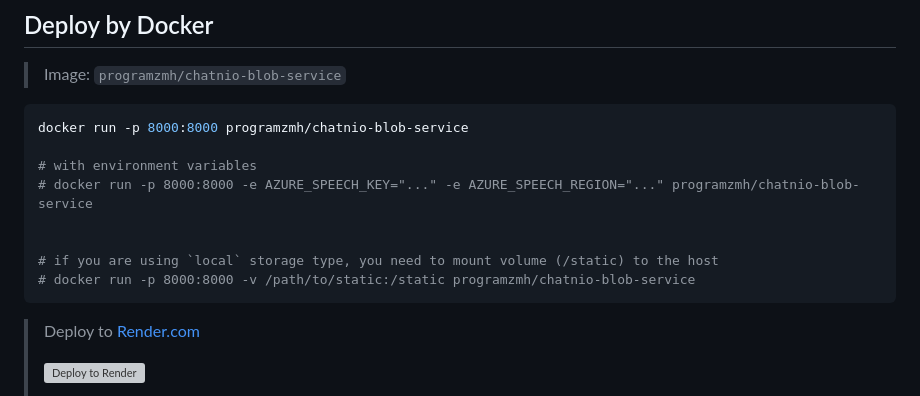
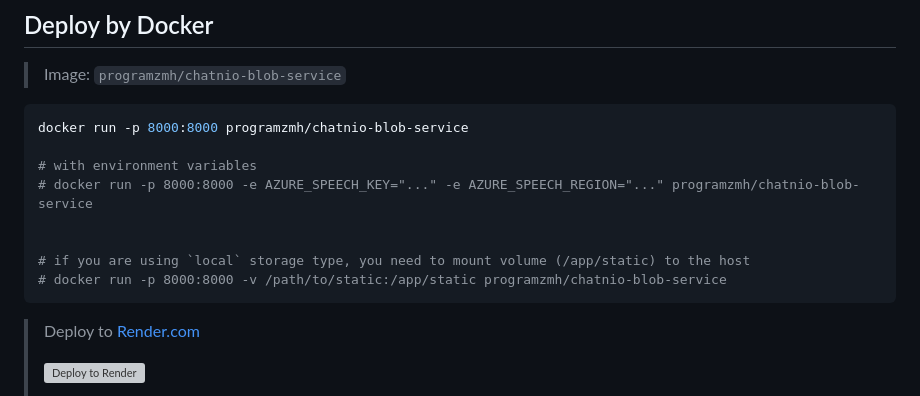
Before and after one commit to zmh-program/blob-service, a Markdown page: README.md, the part around the change. GitHub-like rendering; grey boxes are pictures that could not be loaded.

Commit message:
fix: fix readme volume addr (#11)

````diff
--- a/README.md
+++ b/README.md
@@ -37,8 +37,8 @@ docker run -p 8000:8000 programzmh/chatnio-blob-service
 # docker run -p 8000:8000 -e AZURE_SPEECH_KEY="..." -e AZURE_SPEECH_REGION="..." programzmh/chatnio-blob-service
 
 
-# if you are using `local` storage type, you need to mount volume (/static) to the host
-# docker run -p 8000:8000 -v /path/to/static:/static programzmh/chatnio-blob-service
+# if you are using `local` storage type, you need to mount volume (/app/static) to the host
+# docker run -p 8000:8000 -v /path/to/static:/app/static programzmh/chatnio-blob-service
 ```
 
 > Deploy to [Render.com](https://render.com)
````
